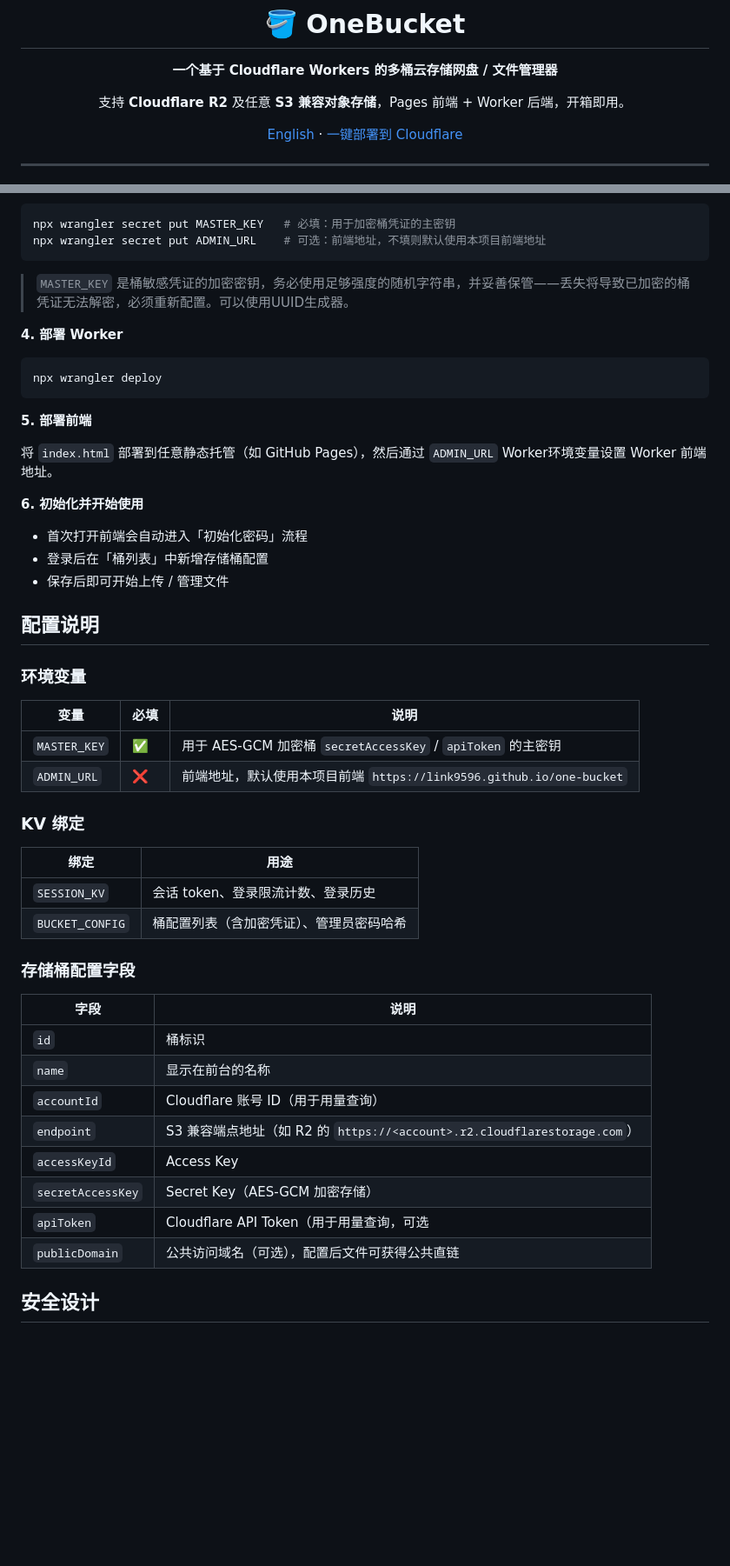
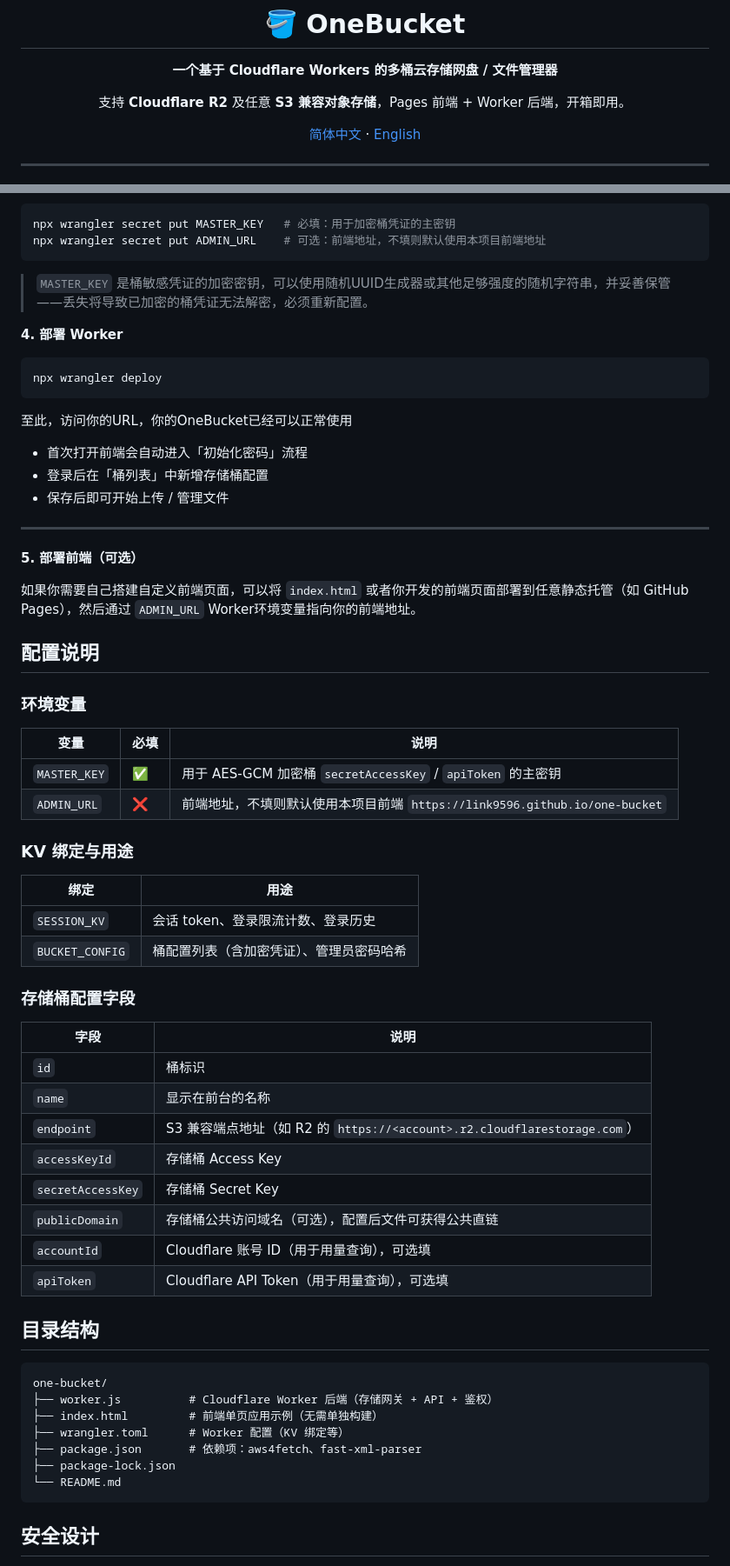
Before and after one commit to link9596/one-bucket, a Markdown page: README.md, 2 parts joined by grey strips. Shown at 87% size. Drawn GitHub-style; blank space fills up the shorter version.

````diff
--- a/README.md
+++ b/README.md
@@ -6,9 +6,7 @@
 
 支持 **Cloudflare R2** 及任意 **S3 兼容对象存储**，Pages 前端 + Worker 后端，开箱即用。
 
-[English](./README.en.md) · [一键部署到 Cloudflare](https://deploy.workers.cloudflare.com/?url=https://github.com/link9596/one-bucket/)
-
-</div>
+[简体中文](./README.md) · [English](./README.en.md)
 
 ---
 
@@ -162,7 +102,7 @@ npx wrangler secret put MASTER_KEY   # 必填：用于加密桶凭证的主密
 npx wrangler secret put ADMIN_URL    # 可选：前端地址，不填则默认使用本项目前端地址
 ```
 
-> `MASTER_KEY` 是桶敏感凭证的加密密钥，务必使用足够强度的随机字符串，并妥善保管——丢失将导致已加密的桶凭证无法解密，必须重新配置。可以使用UUID生成器。
+> `MASTER_KEY` 是桶敏感凭证的加密密钥，可以使用随机UUID生成器或其他足够强度的随机字符串，并妥善保管——丢失将导致已加密的桶凭证无法解密，必须重新配置。
 
 **4. 部署 Worker**
 
@@ -170,15 +110,17 @@ npx wrangler secret put ADMIN_URL    # 可选：前端地址，不填则默认
 npx wrangler deploy
 ```
 
-**5. 部署前端**
-
-将 `index.html` 部署到任意静态托管（如 GitHub Pages），然后通过 `ADMIN_URL` Worker环境变量设置 Worker 前端地址。
-
-**6. 初始化并开始使用**
+至此，访问你的URL，你的OneBucket已经可以正常使用
 
 - 首次打开前端会自动进入「初始化密码」流程
 - 登录后在「桶列表」中新增存储桶配置
 - 保存后即可开始上传 / 管理文件
+
+---
+
+**5. 部署前端（可选）**
+
+如果你需要自己搭建自定义前端页面，可以将 `index.html` 或者你开发的前端页面部署到任意静态托管（如 GitHub Pages），然后通过 `ADMIN_URL` Worker环境变量指向你的前端地址。
 
 ## 配置说明
 
@@ -187,10 +129,9 @@ npx wrangler deploy
 | 变量 | 必填 | 说明 |
 | --- | --- | --- |
 | `MASTER_KEY` | ✅ | 用于 AES-GCM 加密桶 `secretAccessKey` / `apiToken` 的主密钥 |
-| `ADMIN_URL` | ❌ | 前端地址，默认使用本项目前端 `https://link9596.github.io/one-bucket` |
+| `ADMIN_URL` | ❌ | 前端地址，不填则默认使用本项目前端 `https://link9596.github.io/one-bucket` |
 
-### KV 绑定
-
+### KV 绑定与用途
 | 绑定 | 用途 |
 | --- | --- |
 | `SESSION_KV` | 会话 token、登录限流计数、登录历史 |
@@ -202,12 +143,25 @@ npx wrangler deploy
 | --- | --- |
 | `id` | 桶标识 |
 | `name` | 显示在前台的名称 |
-| `accountId` | Cloudflare 账号 ID（用于用量查询） |
 | `endpoint` | S3 兼容端点地址（如 R2 的 `https://<account>.r2.cloudflarestorage.com`） |
-| `accessKeyId` | Access Key |
-| `secretAccessKey` | Secret Key（AES-GCM 加密存储） |
-| `apiToken` | Cloudflare API Token（用于用量查询，可选 |
-| `publicDomain` | 公共访问域名（可选），配置后文件可获得公共直链 |
+| `accessKeyId` | 存储桶 Access Key |
+| `secretAccessKey` | 存储桶 Secret Key |
+| `publicDomain` | 存储桶公共访问域名（可选），配置后文件可获得公共直链 |
+| `accountId` | Cloudflare 账号 ID（用于用量查询），可选填 |
+| `apiToken` | Cloudflare API Token（用于用量查询），可选填 |
+
+
+## 目录结构
+
+```
+one-bucket/
+├── worker.js          # Cloudflare Worker 后端（存储网关 + API + 鉴权）
+├── index.html         # 前端单页应用示例（无需单独构建）
+├── wrangler.toml      # Worker 配置（KV 绑定等）
+├── package.json       # 依赖项：aws4fetch、fast-xml-parser
+├── package-lock.json
+└── README.md
+```
 
 ## 安全设计
 
````
Also changed, not shown: other parts of README.md (+20 -72 lines).
